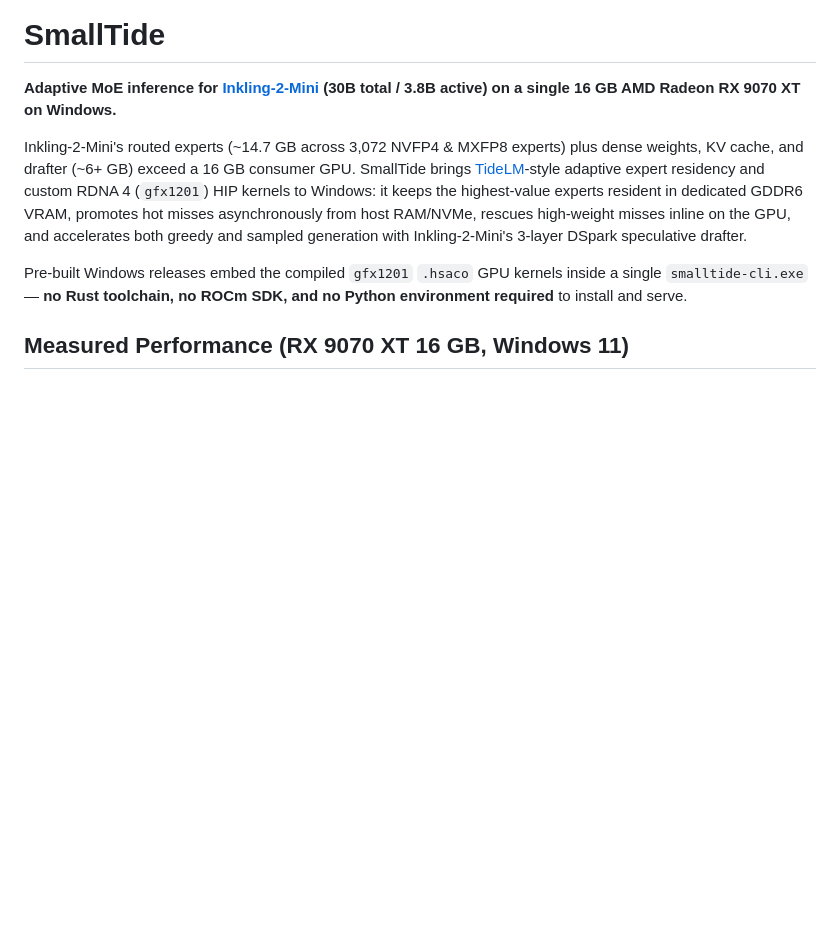
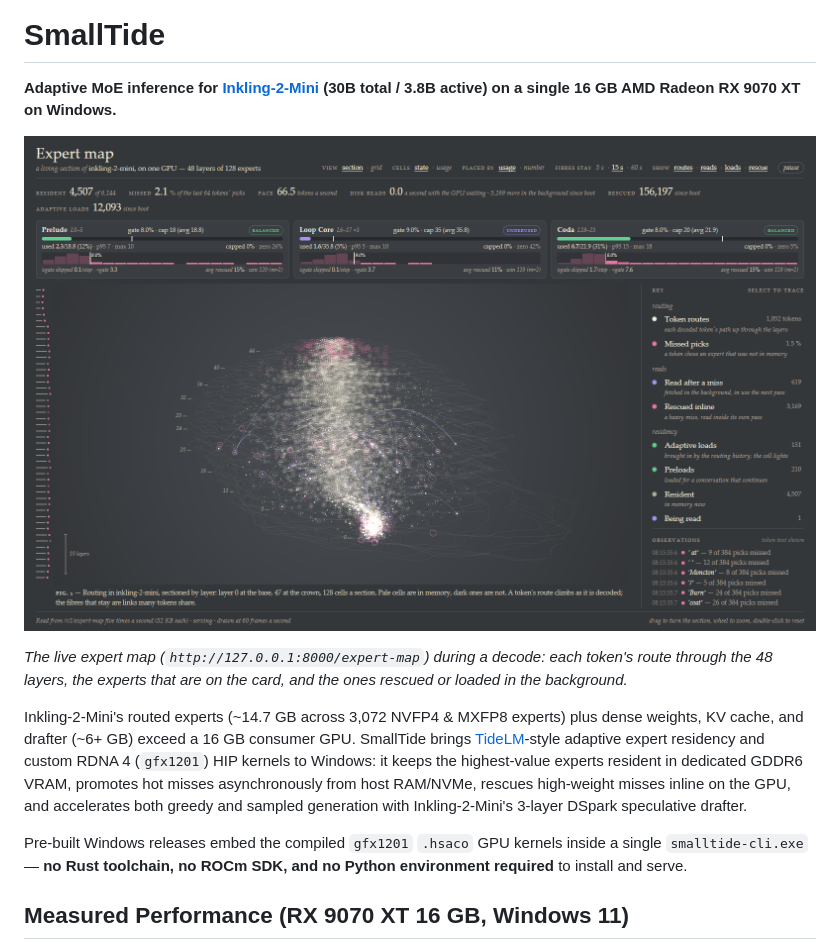
Before and after one commit to karoltheguy/SmallTide, a Markdown page: README.md, the part around the change. Rendered like a GitHub page; pictures changed too: docs/expert-map.png (added); blank space fills up the shorter version.

Commit message:
README: expert map screenshot under the title (docs/expert-map.png)

```diff
--- a/README.md
+++ b/README.md
@@ -1,6 +1,10 @@
 # SmallTide
 
 **Adaptive MoE inference for [Inkling-2-Mini](https://huggingface.co/thinkingmachines/Inkling-2-Mini) (30B total / 3.8B active) on a single 16 GB AMD Radeon RX 9070 XT on Windows.**
+
+![The live expert map while the server decodes at 66 tokens a second: token routes climbing through the 48 layers, resident experts, rescues and background loads](docs/expert-map.png)
+
+*The live expert map (`http://127.0.0.1:8000/expert-map`) during a decode: each token's route through the 48 layers, the experts that are on the card, and the ones rescued or loaded in the background.*
 
 Inkling-2-Mini's routed experts (~14.7 GB across 3,072 NVFP4 & MXFP8 experts) plus dense weights, KV cache, and drafter (~6+ GB) exceed a 16 GB consumer GPU. SmallTide brings [TideLM](https://github.com/0xBakeer/tideLM)-style adaptive expert residency and custom RDNA 4 (`gfx1201`) HIP kernels to Windows: it keeps the highest-value experts resident in dedicated GDDR6 VRAM, promotes hot misses asynchronously from host RAM/NVMe, rescues high-weight misses inline on the GPU, and accelerates both greedy and sampled generation with Inkling-2-Mini's 3-layer DSpark speculative drafter.
 
```
